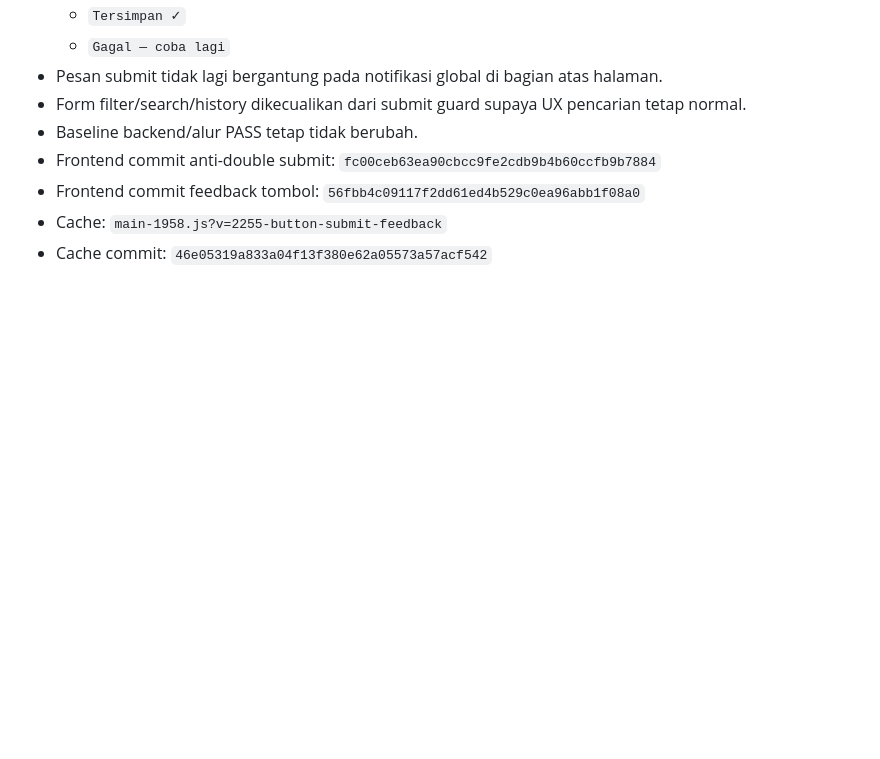
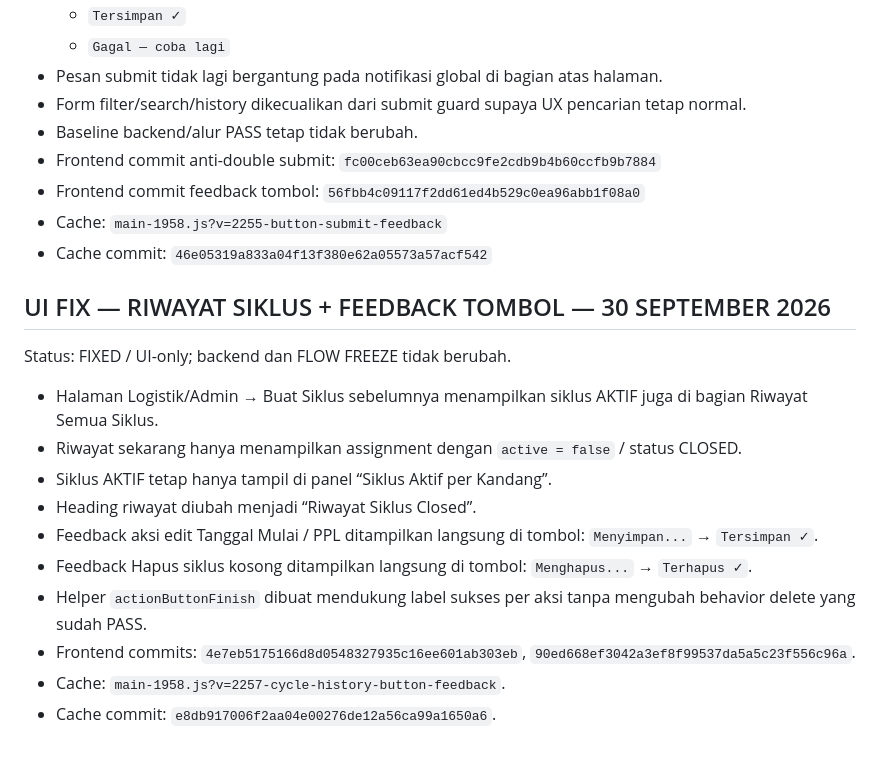
Before and after one commit to Bagjasindo/BMS-Mitra-Mobile, a Markdown page: docs/BMS_HANDOFF_CURRENT.md, the part around the change. GitHub-like rendering; blank space fills up the shorter version.

Commit message:
Document cycle history UI fix

```diff
--- a/docs/BMS_HANDOFF_CURRENT.md
+++ b/docs/BMS_HANDOFF_CURRENT.md
@@ -323,3 +323,18 @@ Status: PASS / UI-only; tidak mengubah alur bisnis/backend.
 - Frontend commit feedback tombol: `56fbb4c09117f2dd61ed4b529c0ea96abb1f08a0`
 - Cache: `main-1958.js?v=2255-button-submit-feedback`
 - Cache commit: `46e05319a833a04f13f380e62a05573a57acf542`
+
+
+## UI FIX — RIWAYAT SIKLUS + FEEDBACK TOMBOL — 30 SEPTEMBER 2026
+Status: FIXED / UI-only; backend dan FLOW FREEZE tidak berubah.
+
+- Halaman Logistik/Admin → Buat Siklus sebelumnya menampilkan siklus AKTIF juga di bagian Riwayat Semua Siklus.
+- Riwayat sekarang hanya menampilkan assignment dengan `active = false` / status CLOSED.
+- Siklus AKTIF tetap hanya tampil di panel “Siklus Aktif per Kandang”.
+- Heading riwayat diubah menjadi “Riwayat Siklus Closed”.
+- Feedback aksi edit Tanggal Mulai / PPL ditampilkan langsung di tombol: `Menyimpan...` → `Tersimpan ✓`.
+- Feedback Hapus siklus kosong ditampilkan langsung di tombol: `Menghapus...` → `Terhapus ✓`.
+- Helper `actionButtonFinish` dibuat mendukung label sukses per aksi tanpa mengubah behavior delete yang sudah PASS.
+- Frontend commits: `4e7eb5175166d8d0548327935c16ee601ab303eb`, `90ed668ef3042a3ef8f99537da5a5c23f556c96a`.
+- Cache: `main-1958.js?v=2257-cycle-history-button-feedback`.
+- Cache commit: `e8db917006f2aa04e00276de12a56ca99a1650a6`.
```
